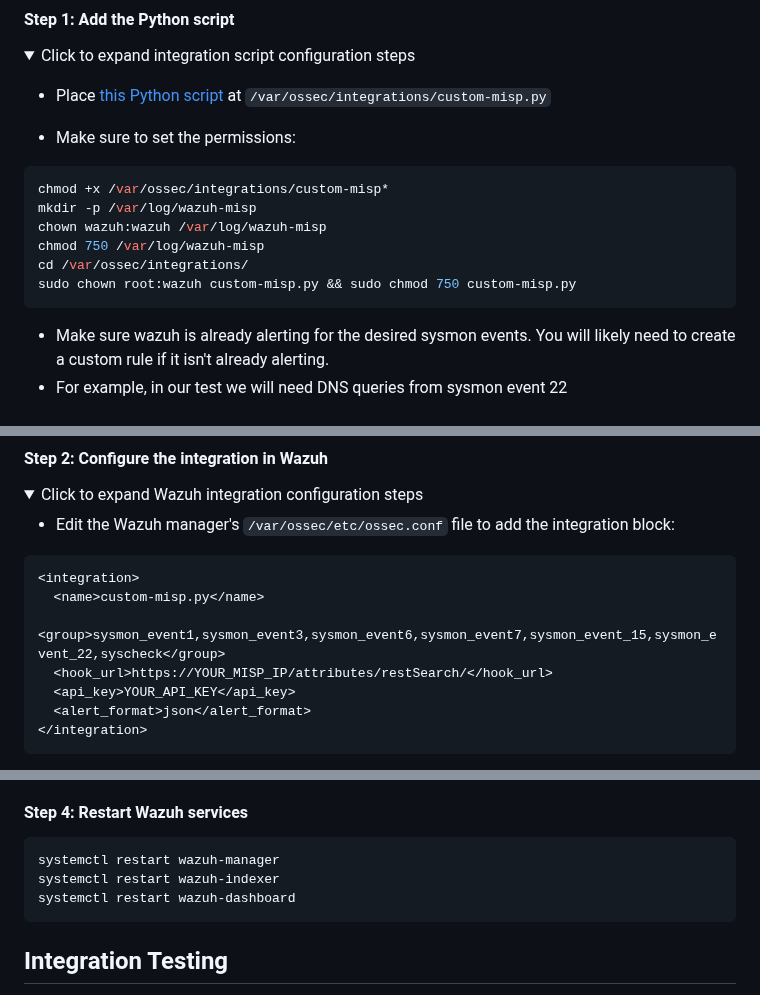
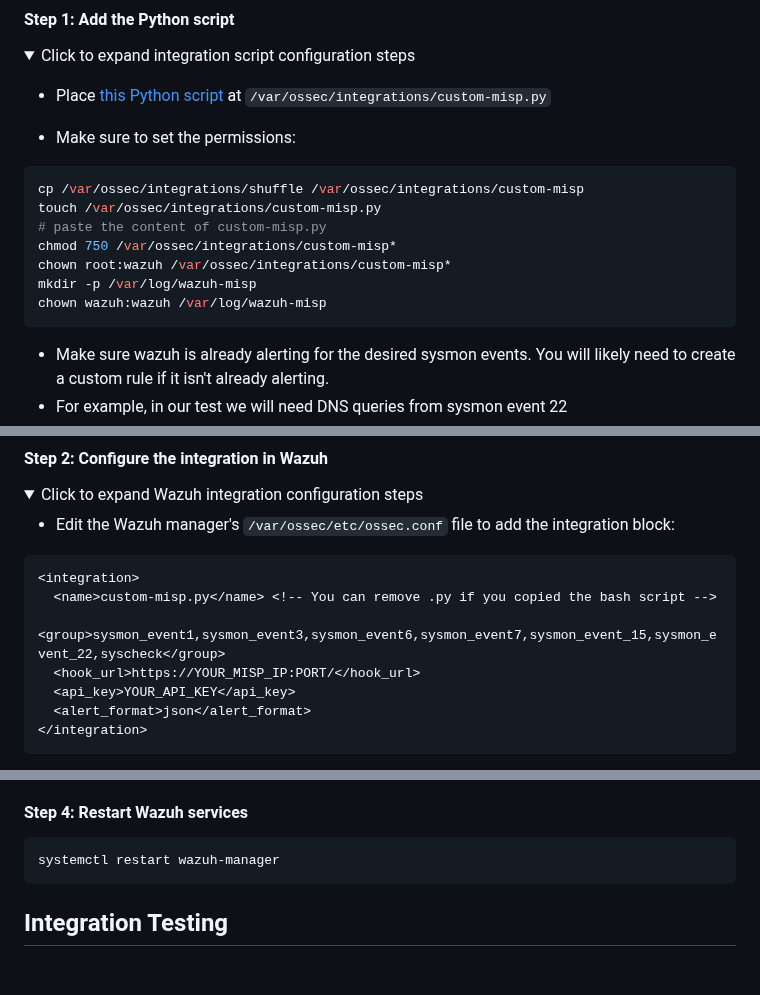
Before and after one commit to wazuh/integrations, a Markdown page: integrations/misp/README.md, 3 parts joined by grey strips. Drawn GitHub-style; folded sections open; blank space fills up the shorter version.

Commit message:
updated README.md to include permission and configuration changes

````diff
--- a/integrations/misp/README.md
+++ b/integrations/misp/README.md
@@ -258,12 +258,13 @@ Restart-Service -Name wazuh
 
 - Make sure to set the permissions:
 ```bash
-chmod +x /var/ossec/integrations/custom-misp*
+cp /var/ossec/integrations/shuffle /var/ossec/integrations/custom-misp
+touch /var/ossec/integrations/custom-misp.py
+# paste the content of custom-misp.py
+chmod 750 /var/ossec/integrations/custom-misp*
+chown root:wazuh /var/ossec/integrations/custom-misp*
 mkdir -p /var/log/wazuh-misp
 chown wazuh:wazuh /var/log/wazuh-misp
-chmod 750 /var/log/wazuh-misp
-cd /var/ossec/integrations/
-sudo chown root:wazuh custom-misp.py && sudo chmod 750 custom-misp.py
 ```
 
 - Make sure wazuh is already alerting for the desired sysmon events. You will likely need to create a custom rule if it isn't already alerting.
@@ -292,9 +293,9 @@ sudo chown root:wazuh custom-misp.py && sudo chmod 750 custom-misp.py
 - Edit the Wazuh manager's `/var/ossec/etc/ossec.conf` file to add the integration block:
 ```xml
 <integration>
-  <name>custom-misp.py</name>
+  <name>custom-misp.py</name> <!-- You can remove .py if you copied the bash script -->
   <group>sysmon_event1,sysmon_event3,sysmon_event6,sysmon_event7,sysmon_event_15,sysmon_event_22,syscheck</group>
-  <hook_url>https://YOUR_MISP_IP/attributes/restSearch/</hook_url>
+  <hook_url>https://YOUR_MISP_IP:PORT/</hook_url>
   <api_key>YOUR_API_KEY</api_key>
   <alert_format>json</alert_format>
 </integration>
@@ -321,8 +322,6 @@ systemctl restart wazuh-manager
 
 ```bash
 systemctl restart wazuh-manager
-systemctl restart wazuh-indexer
-systemctl restart wazuh-dashboard
 ```
 
 ## Integration Testing
````
